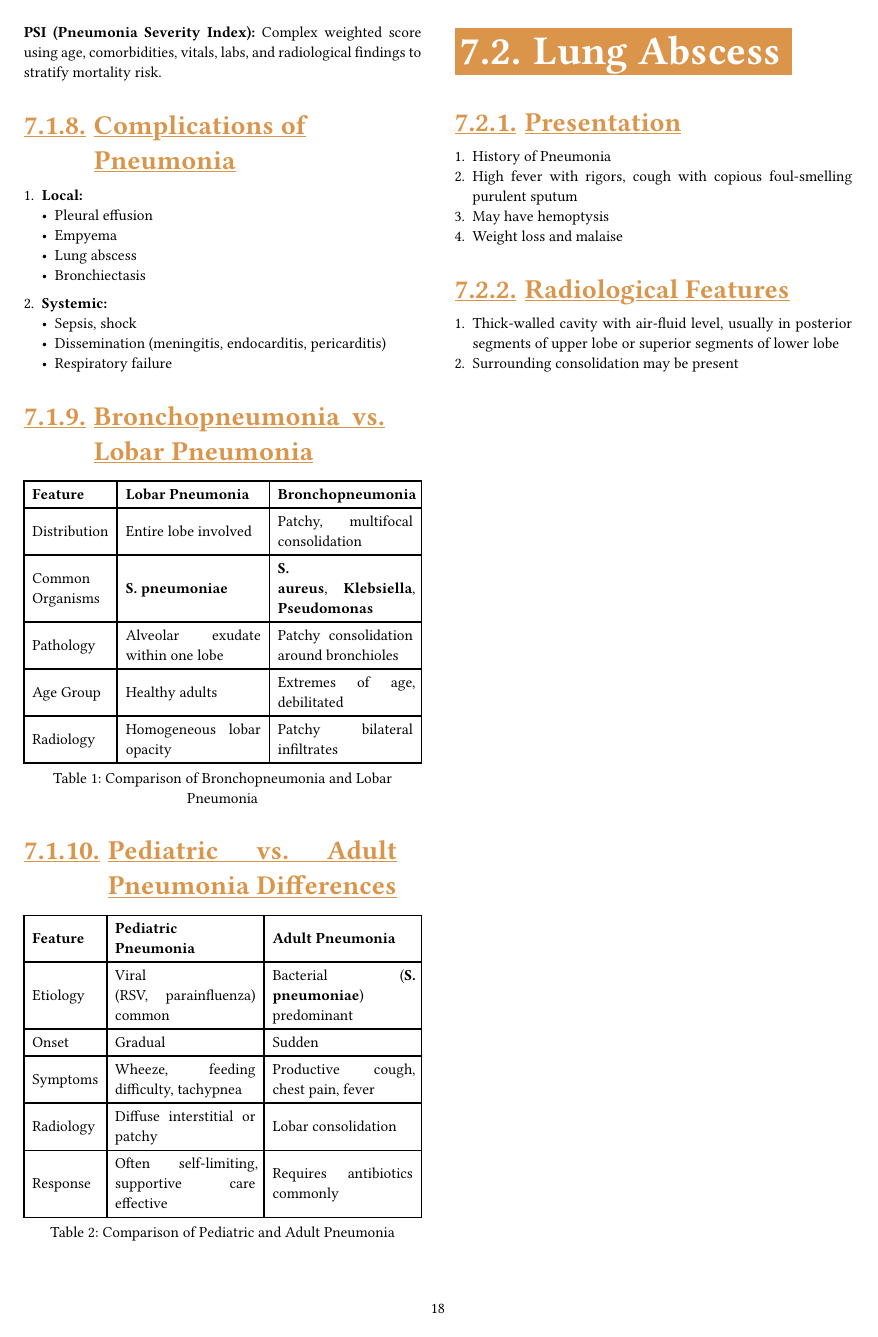
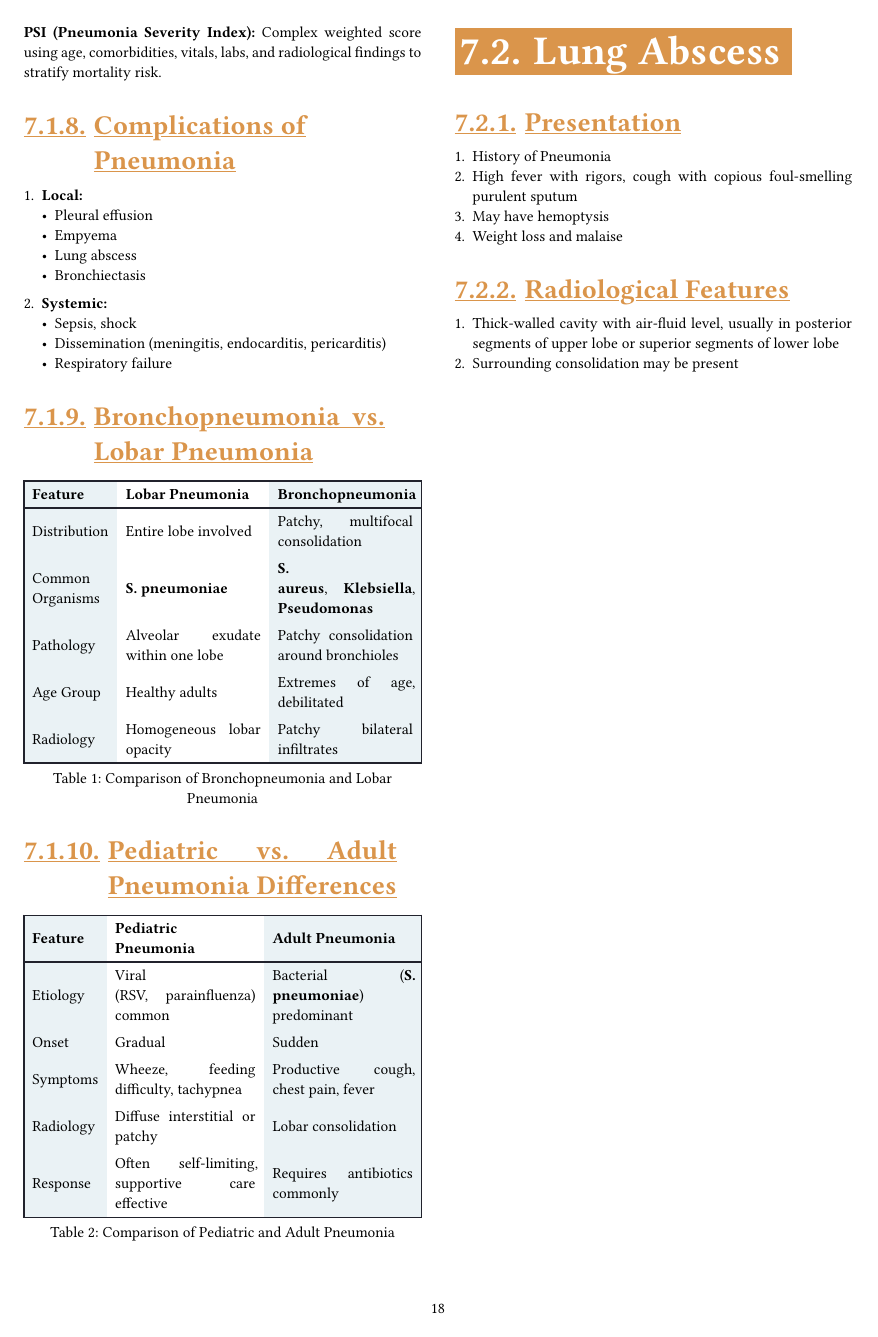
Before and after one commit to kamranmuazzam/uloom, a Typst document (documents/medicine/main.typ, which reads documents/medicine/style.typ): page 18 of 76. Compiled offline with Typst 0.15; a missing font is replaced by an installed copy or a similar font.

Commit message:
updated table design

```diff
--- a/documents/medicine/style.typ
+++ b/documents/medicine/style.typ
@@ -44,6 +44,18 @@ show heading.where(level: 4): it => [
   #set text(fill:rgb("4B77D1"), weight: "bold", size: 14pt)
   #block(it)
 ]
+
+let frame(stroke) = (x, y) => (
+  left: if x > 0 { 0pt } else { stroke },
+  right: stroke,
+  top: if y < 2 { stroke } else { 0pt },
+  bottom: stroke,
+)
+set table(
+  fill: (rgb("EAF2F5"), none),
+  stroke: frame(rgb("21222C")),
+)
+
 doc
 }
 
```
